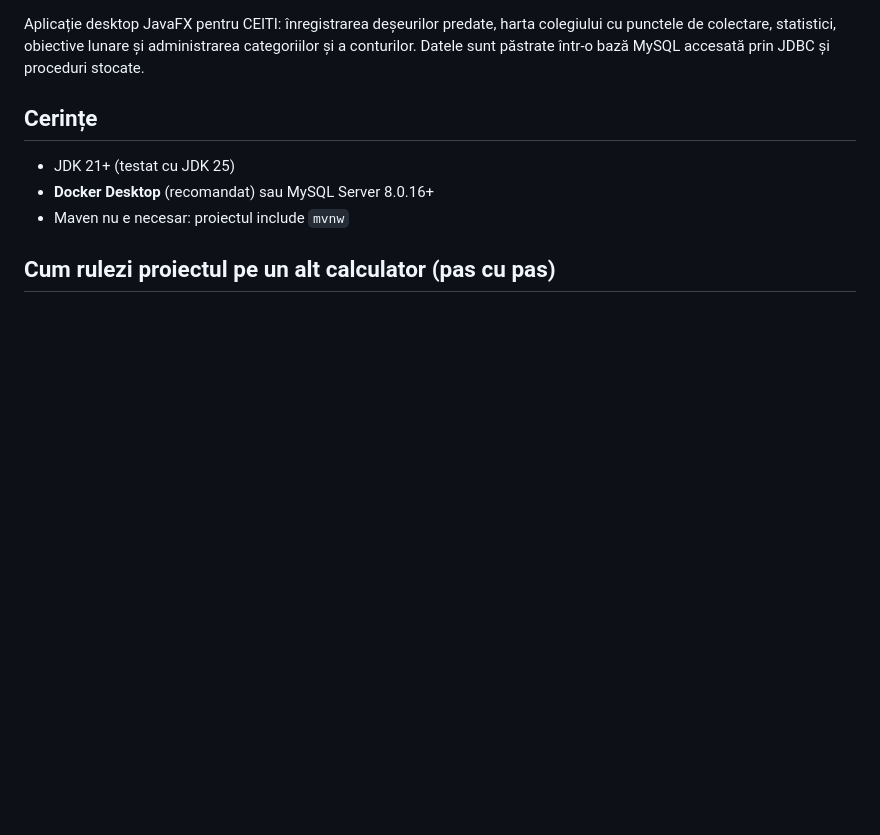
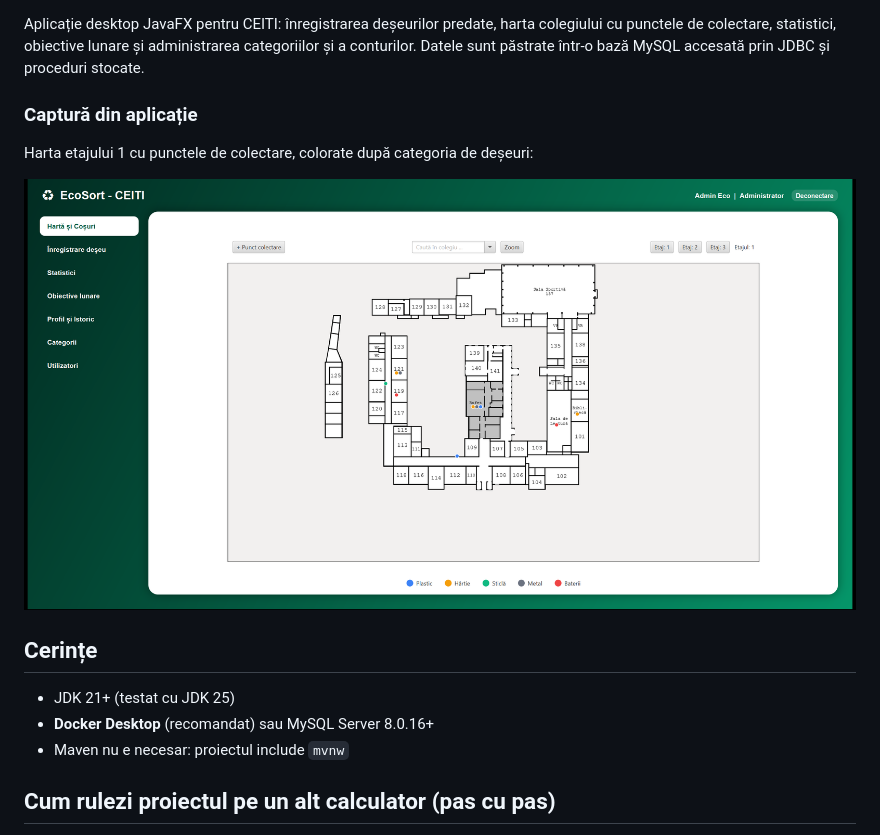
Before and after one commit to Mihail-pro/EcoSort, a Markdown page: README.md, the part around one of its changes. GitHub-like rendering; pictures changed too: docs/screenshots/ecosort-harta.png (added); blank space fills up the shorter version.

Commit message:
README: imagine de prezentare și captură din aplicație

```diff
--- a/README.md
+++ b/README.md
@@ -6,6 +8,12 @@
 Aplicație desktop JavaFX pentru CEITI: înregistrarea deșeurilor predate, harta colegiului cu punctele de
 colectare, statistici, obiective lunare și administrarea categoriilor și a conturilor. Datele sunt păstrate
 într-o bază MySQL accesată prin JDBC și proceduri stocate.
+
+### Captură din aplicație
+
+Harta etajului 1 cu punctele de colectare, colorate după categoria de deșeuri:
+
+![Ecranul „Hartă și Coșuri” din EcoSort](docs/screenshots/ecosort-harta.png)
 
 ## Cerințe
 
```
Also changed, not shown: other parts of README.md (+2 -0 lines), 1 other file.
